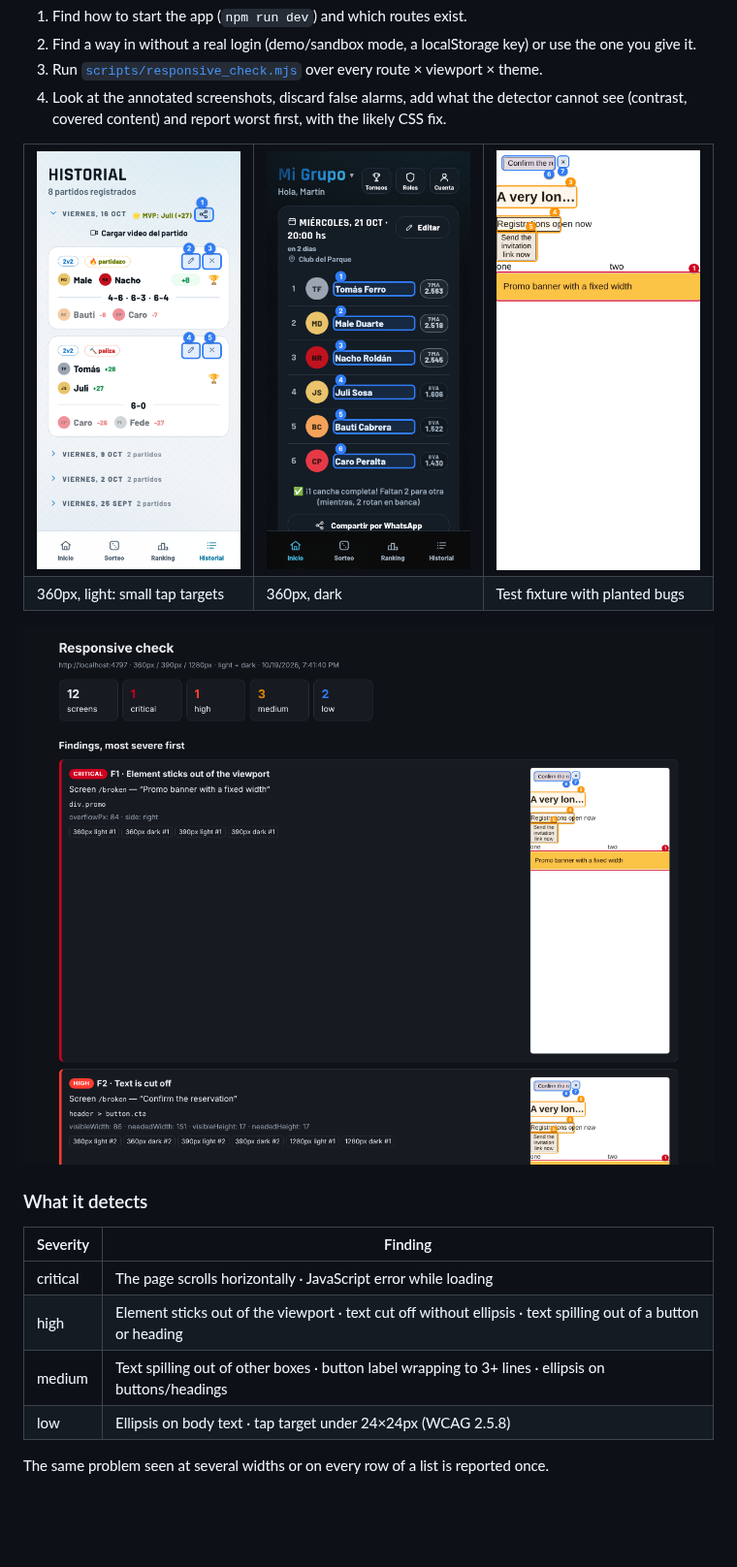
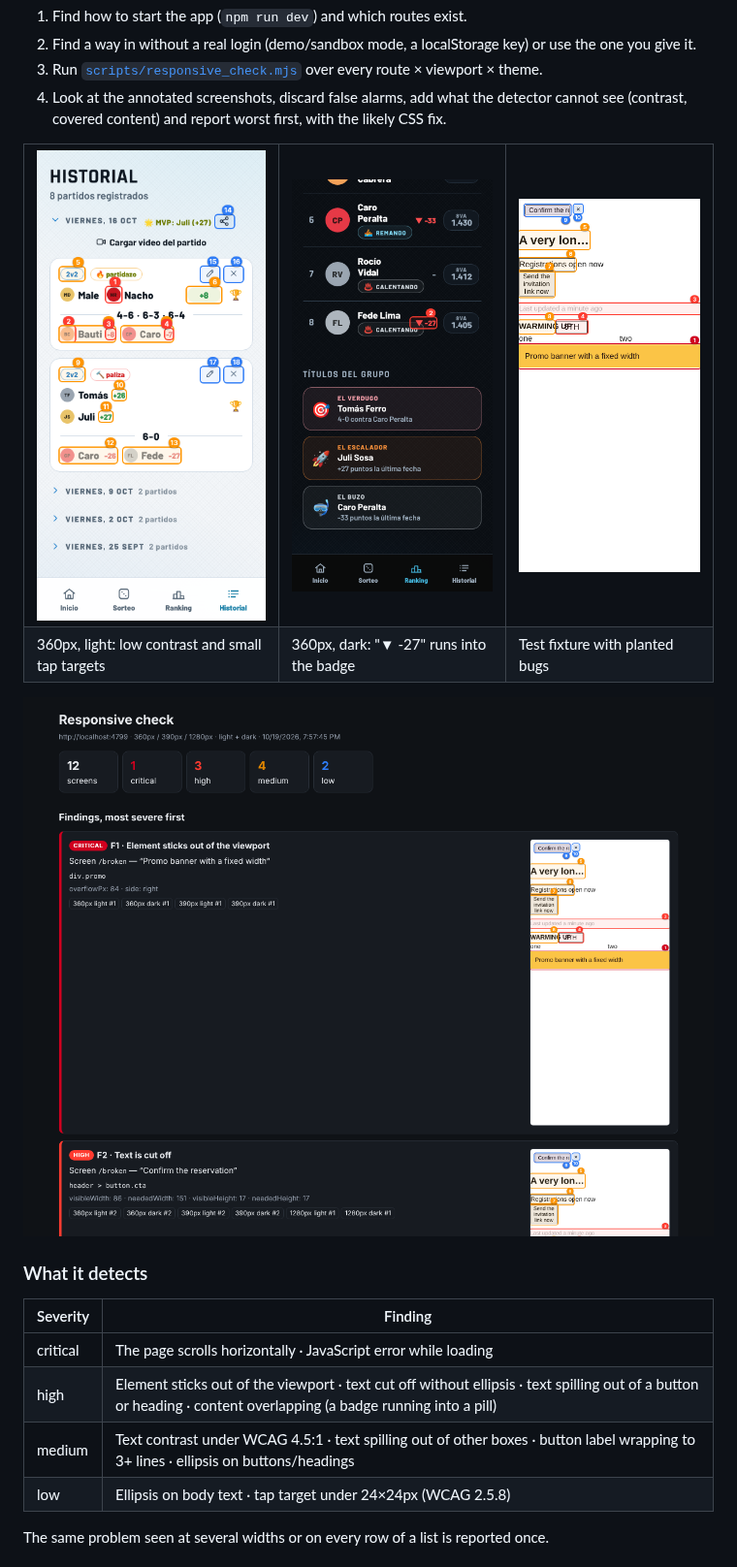
Before and after one commit to CabralNahuel/claude-webapp-qa, a Markdown page: README.md, the part around the change. Shown at 97% size. Drawn GitHub-style; pictures changed too: docs/images/annotated-fixture-360-light.png, docs/images/annotated-historial-360-light.png, docs/images/annotated-home-360-dark.png (deleted); blank space fills up the shorter version.

```diff
--- a/README.md
+++ b/README.md
@@ -40,12 +40,12 @@ Ask in your own words — "check how the app looks on mobile before I ship", "so
 <table>
 <tr>
 <td><img src="docs/images/annotated-historial-360-light.png" width="240" alt="Annotated phone screenshot, light mode"></td>
-<td><img src="docs/images/annotated-home-360-dark.png" width="240" alt="Annotated phone screenshot, dark mode"></td>
+<td><img src="docs/images/annotated-ranking-360-dark.png" width="240" alt="Annotated phone screenshot, dark mode"></td>
 <td><img src="docs/images/annotated-fixture-360-light.png" width="240" alt="Annotated screenshot of a page with planted layout bugs"></td>
 </tr>
 <tr>
-<td>360px, light: small tap targets</td>
-<td>360px, dark</td>
+<td>360px, light: low contrast and small tap targets</td>
+<td>360px, dark: "▼ -27" runs into the badge</td>
 <td>Test fixture with planted bugs</td>
 </tr>
 </table>
@@ -57,8 +57,8 @@ Ask in your own words — "check how the app looks on mobile before I ship", "so
 | Severity | Finding |
 |---|---|
 | critical | The page scrolls horizontally · JavaScript error while loading |
-| high | Element sticks out of the viewport · text cut off without ellipsis · text spilling out of a button or heading |
-| medium | Text spilling out of other boxes · button label wrapping to 3+ lines · ellipsis on buttons/headings |
+| high | Element sticks out of the viewport · text cut off without ellipsis · text spilling out of a button or heading · content overlapping (a badge running into a pill) |
+| medium | Text contrast under WCAG 4.5:1 · text spilling out of other boxes · button label wrapping to 3+ lines · ellipsis on buttons/headings |
 | low | Ellipsis on body text · tap target under 24×24px (WCAG 2.5.8) |
 
 The same problem seen at several widths or on every row of a list is reported once.
```
Also changed, not shown: README.es.md (+5 -5 lines), skills/responsive-check/SKILL.md (+13 -6 lines), docs/images/report-padel-app.png, 6 other files.
